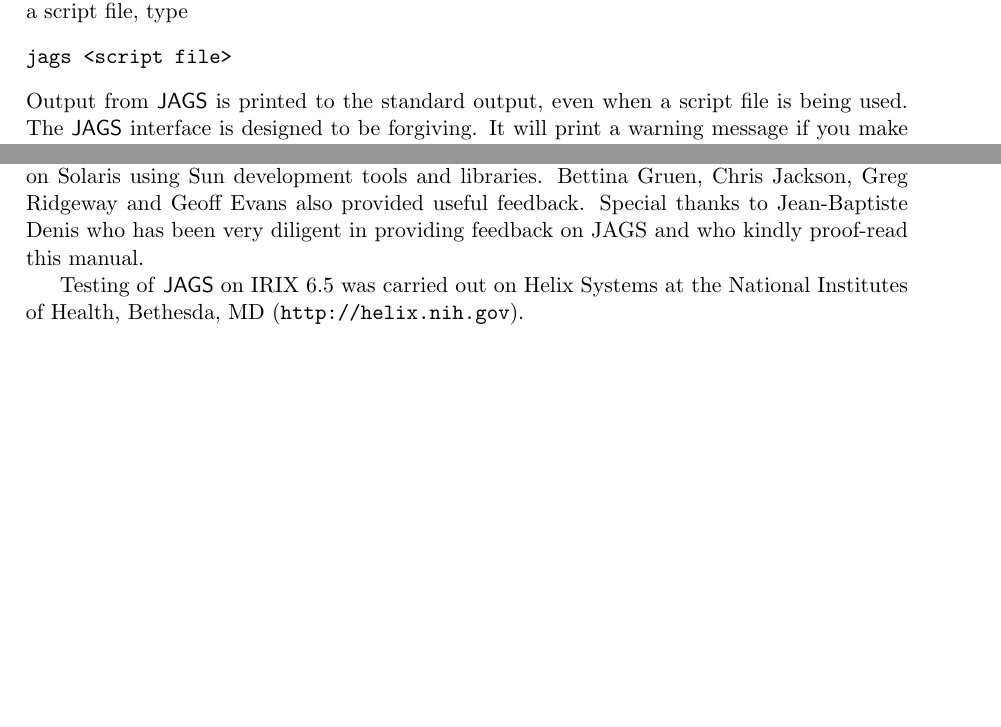
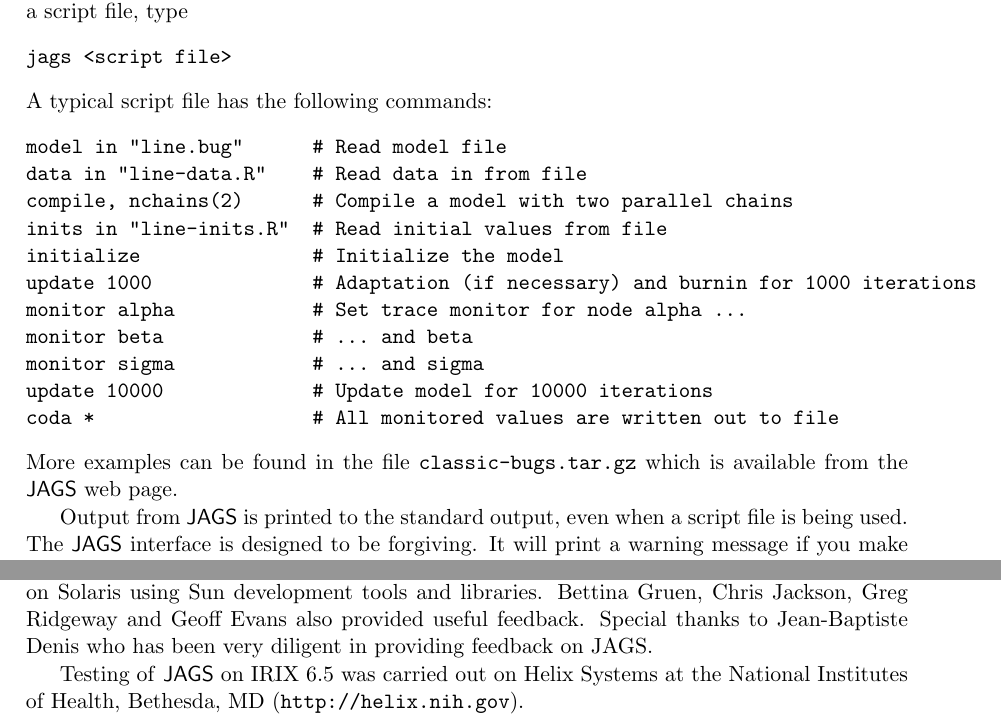
Before and after one commit to rohan-shah/mcmc-jags, a LaTeX document (doc/manual/jags_user_manual.tex): two parts of pages 15 and 39 of 40, joined at a grey line, cut so that both start at the same text, the shorter picture padded with empty space. Compiled offline with pdfLaTeX.

Commit message:
Update manual with a worked example

```diff
--- a/doc/manual/jags_user_manual.tex
+++ b/doc/manual/jags_user_manual.tex
@@ -539,6 +539,23 @@
 \begin{verbatim}
 jags <script file>
 \end{verbatim}
+A typical script file has the following commands:
+\begin{verbatim}
+model in "line.bug"      # Read model file
+data in "line-data.R"    # Read data in from file
+compile, nchains(2)      # Compile a model with two parallel chains
+inits in "line-inits.R"  # Read initial values from file
+initialize               # Initialize the model
+update 1000              # Adaptation (if necessary) and burnin for 1000 iterations
+monitor alpha            # Set trace monitor for node alpha ...
+monitor beta             # ... and beta
+monitor sigma            # ... and sigma
+update 10000             # Update model for 10000 iterations
+coda *                   # All monitored values are written out to file
+\end{verbatim}
+More examples can be found in the file \verb+classic-bugs.tar.gz+ which is
+available from the \JAGS\ web page.
+
 Output from \JAGS\ is printed to the standard output, even when a
 script file is being used.  The \JAGS\ interface is designed to be
 forgiving. It will print a warning message if you make a mistake, but
@@ -1815,8 +1832,7 @@
 Solaris using Sun development tools and libraries.  Bettina Gruen,
 Chris Jackson, Greg Ridgeway and Geoff Evans also provided useful
 feedback.  Special thanks to Jean-Baptiste Denis who has been very
-diligent in providing feedback on JAGS and who kindly proof-read this
-manual.
+diligent in providing feedback on JAGS.
 
 Testing of \JAGS\ on IRIX 6.5 was carried out on Helix Systems at the
 National Institutes of Health, Bethesda, MD (\url{http://helix.nih.gov}).
```
